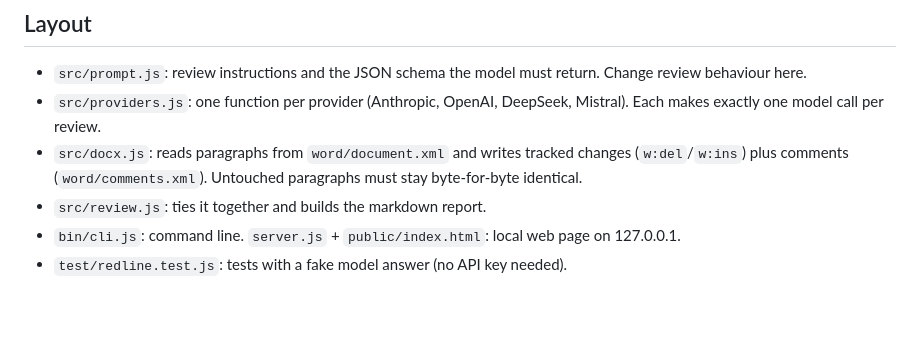
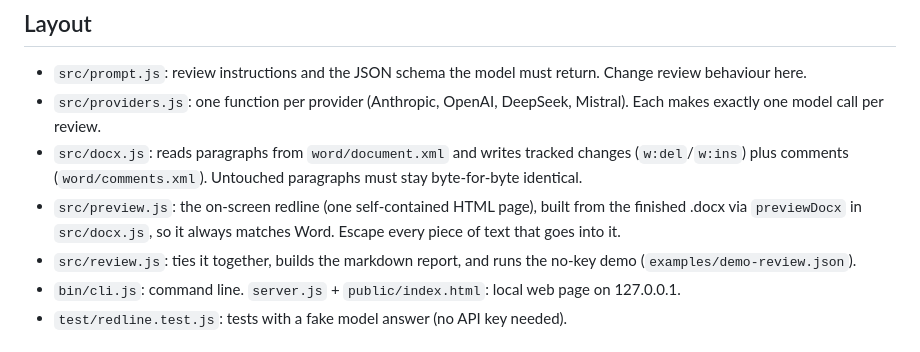
Before and after one commit to AlexaAdmin/open-contract-redline, a Markdown page: AGENTS.md, the part around the change. Rendered like a GitHub page; blank space fills up the shorter version.

```diff
--- a/AGENTS.md
+++ b/AGENTS.md
@@ -6,7 +6,8 @@ Open Contract Redline reviews a contract with ONE AI model and writes the result
 - `src/prompt.js`: review instructions and the JSON schema the model must return. Change review behaviour here.
 - `src/providers.js`: one function per provider (Anthropic, OpenAI, DeepSeek, Mistral). Each makes exactly one model call per review.
 - `src/docx.js`: reads paragraphs from `word/document.xml` and writes tracked changes (`w:del`/`w:ins`) plus comments (`word/comments.xml`). Untouched paragraphs must stay byte-for-byte identical.
-- `src/review.js`: ties it together and builds the markdown report.
+- `src/preview.js`: the on-screen redline (one self-contained HTML page), built from the finished .docx via `previewDocx` in `src/docx.js`, so it always matches Word. Escape every piece of text that goes into it.
+- `src/review.js`: ties it together, builds the markdown report, and runs the no-key demo (`examples/demo-review.json`).
 - `bin/cli.js`: command line. `server.js` + `public/index.html`: local web page on 127.0.0.1.
 - `test/redline.test.js`: tests with a fake model answer (no API key needed).
 
```
Also changed, not shown: README.md (+11 -3 lines), docs/redline-view.jpg (added), 9 other files.
